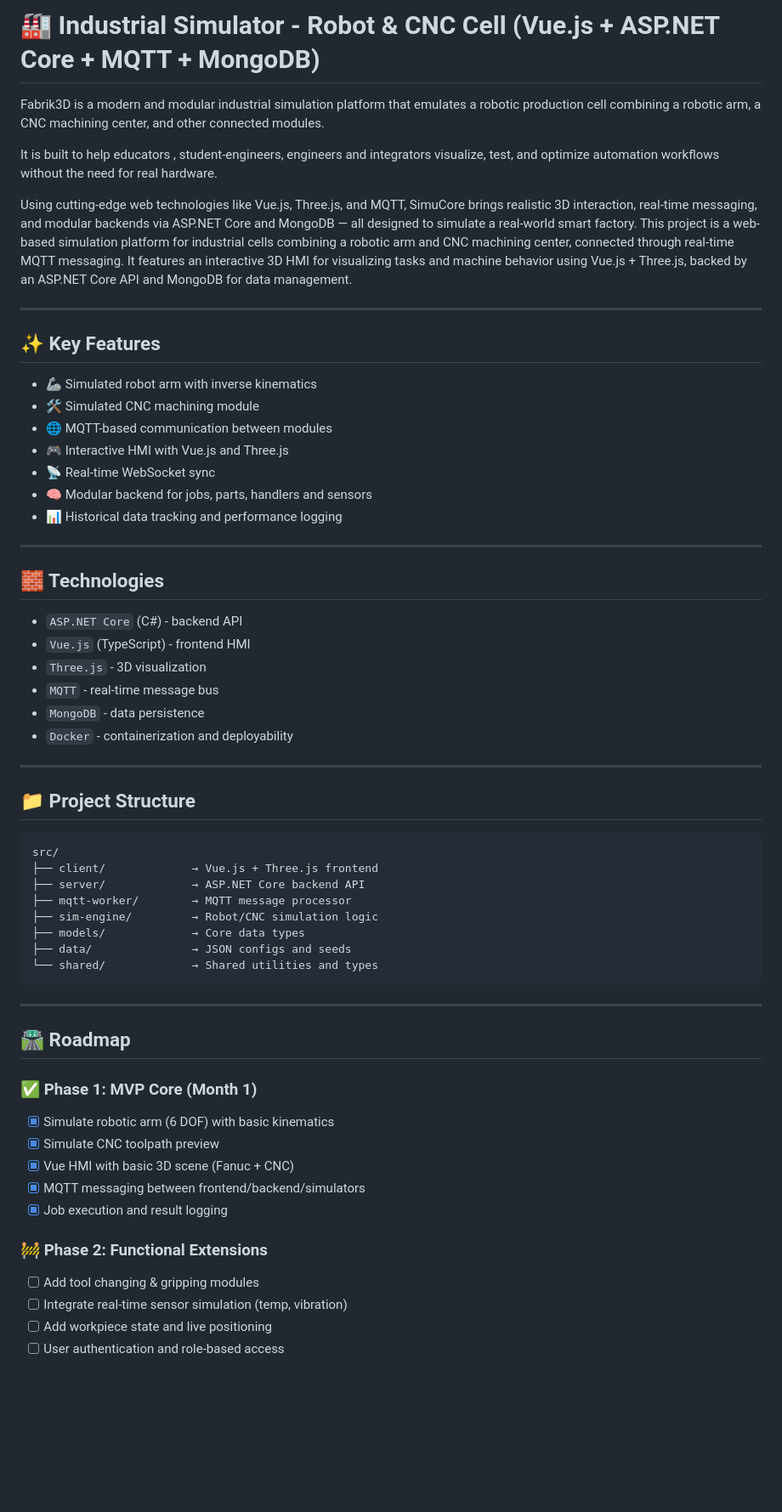
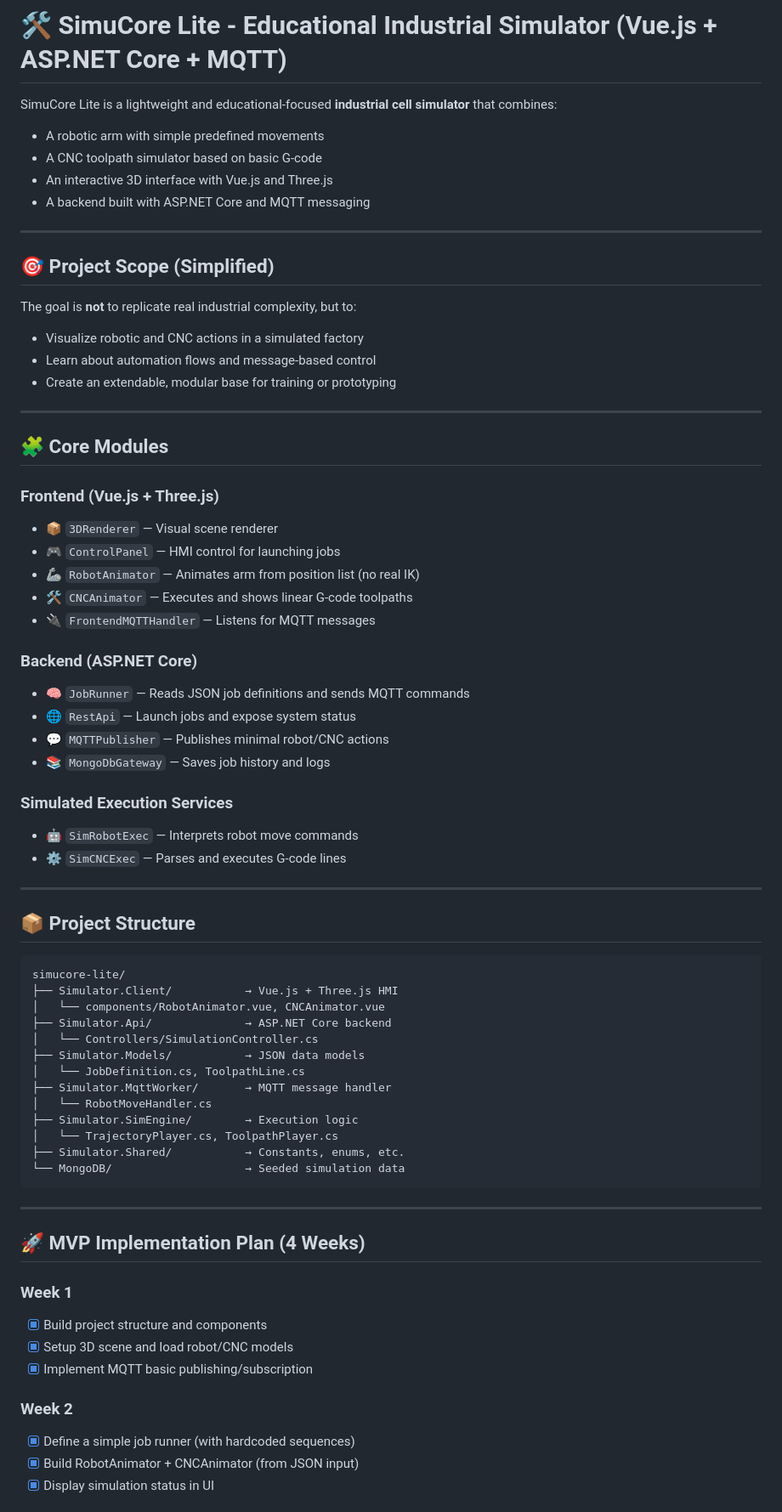
Before and after one commit to VirgileDjimgou/Lyna, a Markdown page: README.md, the part around one of its changes. Shown at 85% size. GitHub-like rendering; blank space fills up the shorter version.

````diff
--- a/README.md
+++ b/README.md
@@ -1,64 +1,72 @@
-# 🏭 Industrial Simulator - Robot & CNC Cell (Vue.js + ASP.NET Core + MQTT + MongoDB)
+# 🛠️ SimuCore Lite - Educational Industrial Simulator (Vue.js + ASP.NET Core + MQTT)
 
-Fabrik3D is a modern and modular industrial simulation platform that emulates a robotic production cell combining a robotic arm, a CNC machining center, and other connected modules.
-
-It is built to help educators , student-engineers, engineers and integrators visualize, test, and optimize automation workflows without the need for real hardware.
-
-Using cutting-edge web technologies like Vue.js, Three.js, and MQTT, SimuCore brings realistic 3D interaction, real-time messaging, and modular backends via ASP.NET Core and MongoDB — all designed to simulate a real-world smart factory.
-This project is a web-based simulation platform for industrial cells combining a robotic arm and CNC machining center, connected through real-time MQTT messaging. It features an interactive 3D HMI for visualizing tasks and machine behavior using Vue.js + Three.js, backed by an ASP.NET Core API and MongoDB for data management.
+SimuCore Lite is a lightweight and educational-focused **industrial cell simulator** that combines:
+- A robotic arm with simple predefined movements
+- A CNC toolpath simulator based on basic G-code
+- An interactive 3D interface with Vue.js and Three.js
+- A backend built with ASP.NET Core and MQTT messaging
 
 ---
 
-## ✨ Key Features
+## 🎯 Project Scope (Simplified)
 
-- 🦾 Simulated robot arm with inverse kinematics
-- 🛠 Simulated CNC machining module
-- 🌐 MQTT-based communication between modules
-- 🎮 Interactive HMI with Vue.js and Three.js
-- 📡 Real-time WebSocket sync
-- 🧠 Modular backend for jobs, parts, handlers and sensors
-- 📊 Historical data tracking and performance logging
+The goal is **not** to replicate real industrial complexity, but to:
+- Visualize robotic and CNC actions in a simulated factory
+- Learn about automation flows and message-based control
+- Create an extendable, modular base for training or prototyping
 
 ---
 
-## 🧱 Technologies
+## 🧩 Core Modules
 
-- `ASP.NET Core` (C#) - backend API
-- `Vue.js` (TypeScript) - frontend HMI
-- `Three.js` - 3D visualization
-- `MQTT` - real-time message bus
-- `MongoDB` - data persistence
-- `Docker` - containerization and deployability
+### Frontend (Vue.js + Three.js)
+- 📦 `3DRenderer` — Visual scene renderer
+- 🎮 `ControlPanel` — HMI control for launching jobs
+- 🦾 `RobotAnimator` — Animates arm from position list (no real IK)
+- 🛠 `CNCAnimator` — Executes and shows linear G-code toolpaths
+- 🔌 `FrontendMQTTHandler` — Listens for MQTT messages
+
+### Backend (ASP.NET Core)
+- 🧠 `JobRunner` — Reads JSON job definitions and sends MQTT commands
+- 🌐 `RestApi` — Launch jobs and expose system status
+- 💬 `MQTTPublisher` — Publishes minimal robot/CNC actions
+- 📚 `MongoDbGateway` — Saves job history and logs
+
+### Simulated Execution Services
+- 🤖 `SimRobotExec` — Interprets robot move commands
+- ⚙️ `SimCNCExec` — Parses and executes G-code lines
 
 ---
 
-## 📁 Project Structure
+## 📦 Project Structure
 
 ```
-src/
-├── client/             → Vue.js + Three.js frontend
-├── server/             → ASP.NET Core backend API
-├── mqtt-worker/        → MQTT message processor
-├── sim-engine/         → Robot/CNC simulation logic
-├── models/             → Core data types
-├── data/               → JSON configs and seeds
-└── shared/             → Shared utilities and types
+simucore-lite/
+├── Simulator.Client/           → Vue.js + Three.js HMI
+│   └── components/RobotAnimator.vue, CNCAnimator.vue
+├── Simulator.Api/              → ASP.NET Core backend
+│   └── Controllers/SimulationController.cs
+├── Simulator.Models/           → JSON data models
+│   └── JobDefinition.cs, ToolpathLine.cs
+├── Simulator.MqttWorker/       → MQTT message handler
+│   └── RobotMoveHandler.cs
+├── Simulator.SimEngine/        → Execution logic
+│   └── TrajectoryPlayer.cs, ToolpathPlayer.cs
+├── Simulator.Shared/           → Constants, enums, etc.
+└── MongoDB/                    → Seeded simulation data
 ```
 
 ---
 
-## 🛣️ Roadmap
+## 🚀 MVP Implementation Plan (4 Weeks)
 
-### ✅ Phase 1: MVP Core (Month 1)
-- [x] Simulate robotic arm (6 DOF) with basic kinematics
-- [x] Simulate CNC toolpath preview
-- [x] Vue HMI with basic 3D scene (Fanuc + CNC)
-- [x] MQTT messaging between frontend/backend/simulators
-- [x] Job execution and result logging
+### Week 1
+- [x] Build project structure and components
+- [x] Setup 3D scene and load robot/CNC models
+- [x] Implement MQTT basic publishing/subscription
 
-### 🚧 Phase 2: Functional Extensions
-- [ ] Add tool changing & gripping modules
-- [ ] Integrate real-time sensor simulation (temp, vibration)
-- [ ] Add workpiece state and live positioning
-- [ ] User authentication and role-based access
+### Week 2
+- [x] Define a simple job runner (with hardcoded sequences)
+- [x] Build RobotAnimator + CNCAnimator (from JSON input)
+- [x] Display simulation status in UI
 
````
Also changed, not shown: other parts of README.md (+25 -24 lines).
